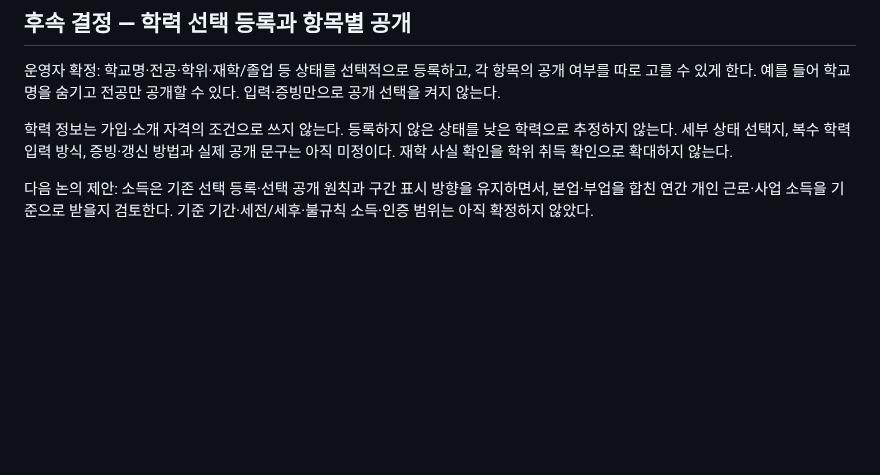
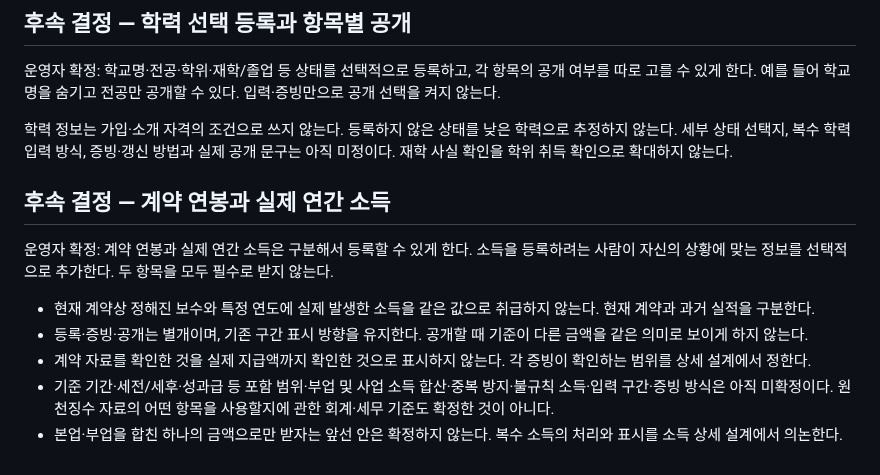
Before and after one commit to geonhee-lee0912/prologue, a Markdown page: docs/research/2026-11-01-결정사-정보수집과-소개준비.md, the part around the change. Rendered like a GitHub page; blank space fills up the shorter version.

Commit message:
docs: 계약 연봉과 실제 연간 소득 분리 확정

```diff
--- a/docs/research/2026-11-01-결정사-정보수집과-소개준비.md
+++ b/docs/research/2026-11-01-결정사-정보수집과-소개준비.md
@@ -149,4 +149,12 @@
 
 학력 정보는 가입·소개 자격의 조건으로 쓰지 않는다. 등록하지 않은 상태를 낮은 학력으로 추정하지 않는다. 세부 상태 선택지, 복수 학력 입력 방식, 증빙·갱신 방법과 실제 공개 문구는 아직 미정이다. 재학 사실 확인을 학위 취득 확인으로 확대하지 않는다.
 
-다음 논의 제안: 소득은 기존 선택 등록·선택 공개 원칙과 구간 표시 방향을 유지하면서, 본업·부업을 합친 연간 개인 근로·사업 소득을 기준으로 받을지 검토한다. 기준 기간·세전/세후·불규칙 소득·인증 범위는 아직 확정하지 않았다.
+## 후속 결정 — 계약 연봉과 실제 연간 소득
+
+운영자 확정: 계약 연봉과 실제 연간 소득은 구분해서 등록할 수 있게 한다. 소득을 등록하려는 사람이 자신의 상황에 맞는 정보를 선택적으로 추가한다. 두 항목을 모두 필수로 받지 않는다.
+
+- 현재 계약상 정해진 보수와 특정 연도에 실제 발생한 소득을 같은 값으로 취급하지 않는다. 현재 계약과 과거 실적을 구분한다.
+- 등록·증빙·공개는 별개이며, 기존 구간 표시 방향을 유지한다. 공개할 때 기준이 다른 금액을 같은 의미로 보이게 하지 않는다.
+- 계약 자료를 확인한 것을 실제 지급액까지 확인한 것으로 표시하지 않는다. 각 증빙이 확인하는 범위를 상세 설계에서 정한다.
+- 기준 기간·세전/세후·성과급 등 포함 범위·부업 및 사업 소득 합산·중복 방지·불규칙 소득·입력 구간·증빙 방식은 아직 미확정이다. 원천징수 자료의 어떤 항목을 사용할지에 관한 회계·세무 기준도 확정한 것이 아니다.
+- 본업·부업을 합친 하나의 금액으로만 받자는 앞선 안은 확정하지 않는다. 복수 소득의 처리와 표시를 소득 상세 설계에서 의논한다.
```
Also changed, not shown: HANDOFF.md (+2 -0 lines), 1 other file.
